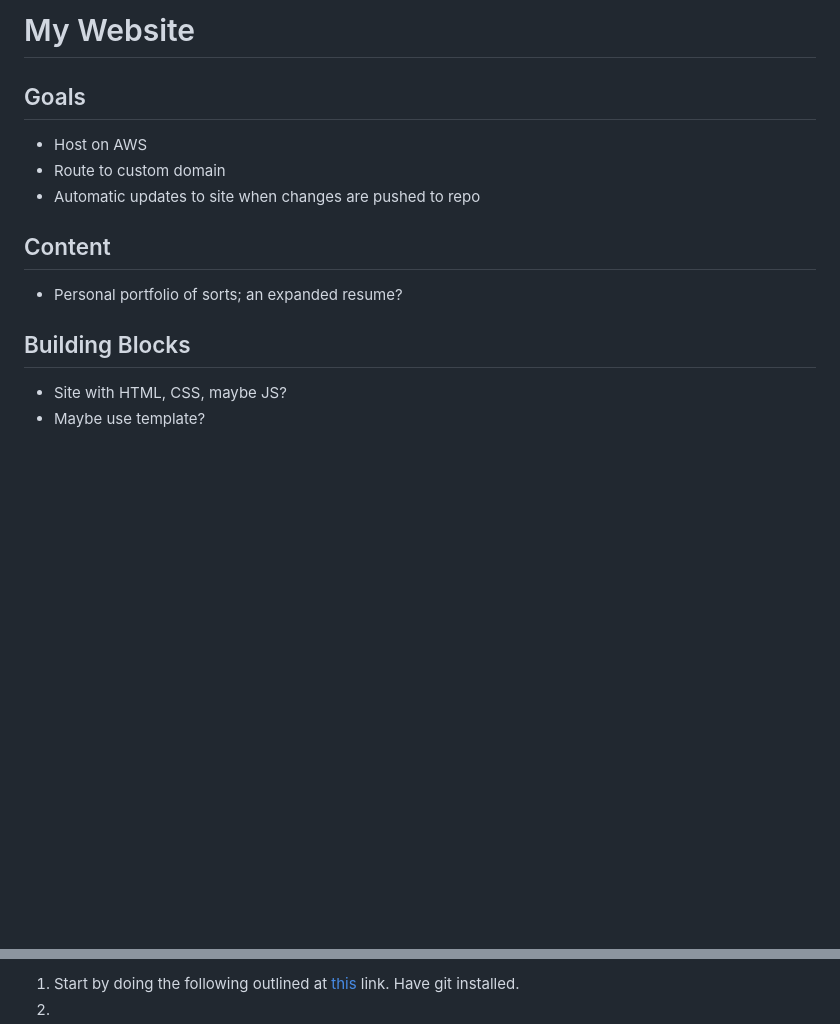
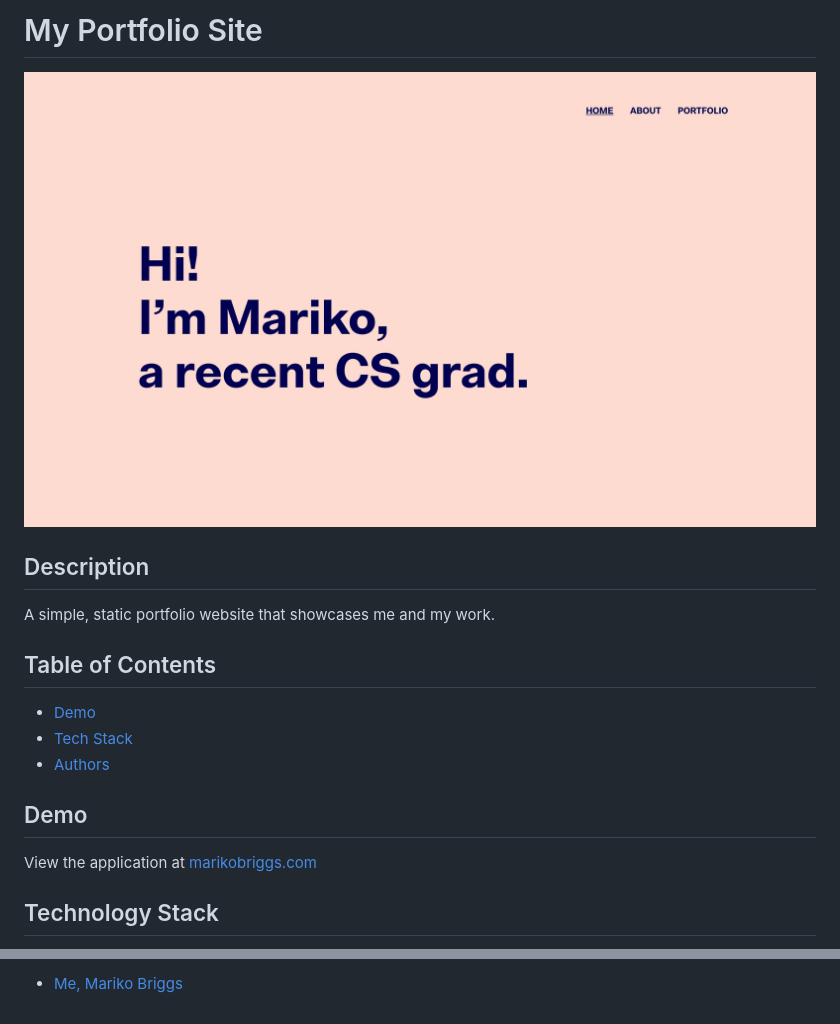
Before and after one commit to marikobriggs/my-website, a Markdown page: README.md, 2 parts joined by grey strips. Drawn GitHub-style; pictures changed too: images/readme/home.png (added); blank space fills up the shorter version.

Commit message:
docs: updating readme

```diff
--- a/README.md
+++ b/README.md
@@ -1,13 +1,20 @@
-# My Website
+# My Portfolio Site
 
-## Goals
-* Host on AWS
-* Route to custom domain
-* Automatic updates to site when changes are pushed to repo
+![homepage](images/readme/home.png)
 
-## Content
-* Personal portfolio of sorts; an expanded resume?
+## Description
 
-## Building Blocks
-* Site with HTML, CSS, maybe JS?
-* Maybe use template?
+A simple, static portfolio website that showcases me and my work.
+
+## Table of Contents
+
+* [Demo](#demo)
+* [Tech Stack](#tech-stack)
+* [Authors](#authors)
+
+## Demo
+
+View the application at [marikobriggs.com](https://www.marikobriggs.com)
+
+## Technology Stack
+
@@ -18,3 +30,2 @@ Tentatively following [this](https://docs.aws.amazon.com/codedeploy/latest/userg
 
-1. Start by doing the following outlined at [this](https://docs.aws.amazon.com/codedeploy/latest/userguide/getting-started-codedeploy.html) link. Have git installed.
-2.
+* [Me, Mariko Briggs](https://github.com/marikobriggs)
```
Also changed, not shown: other parts of README.md (+7 -2 lines).
